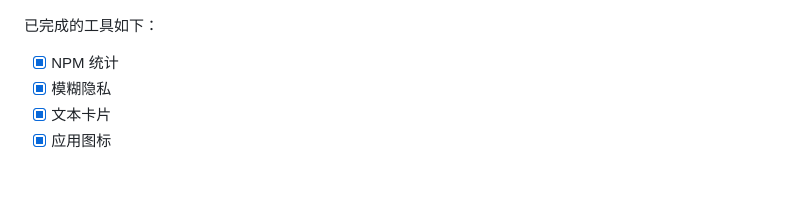
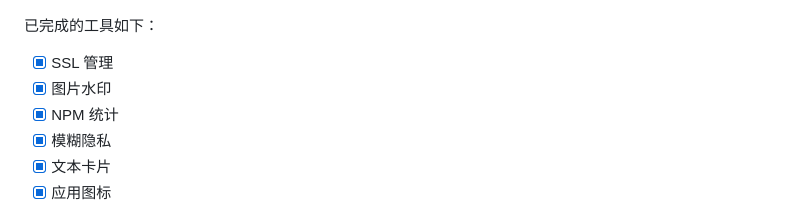
Before and after one commit to jaywcjlove/DevHub, a Markdown page: README.zh.md, the part around the change. Drawn GitHub-style; blank space fills up the shorter version.

```diff
--- a/README.zh.md
+++ b/README.zh.md
@@ -31,6 +31,8 @@
 
 已完成的工具如下：
 
+- [x] SSL 管理
+- [x] 图片水印
 - [x] NPM 统计
 - [x] 模糊隐私
 - [x] 文本卡片
```
Also changed, not shown: README.md (+2 -0 lines).
